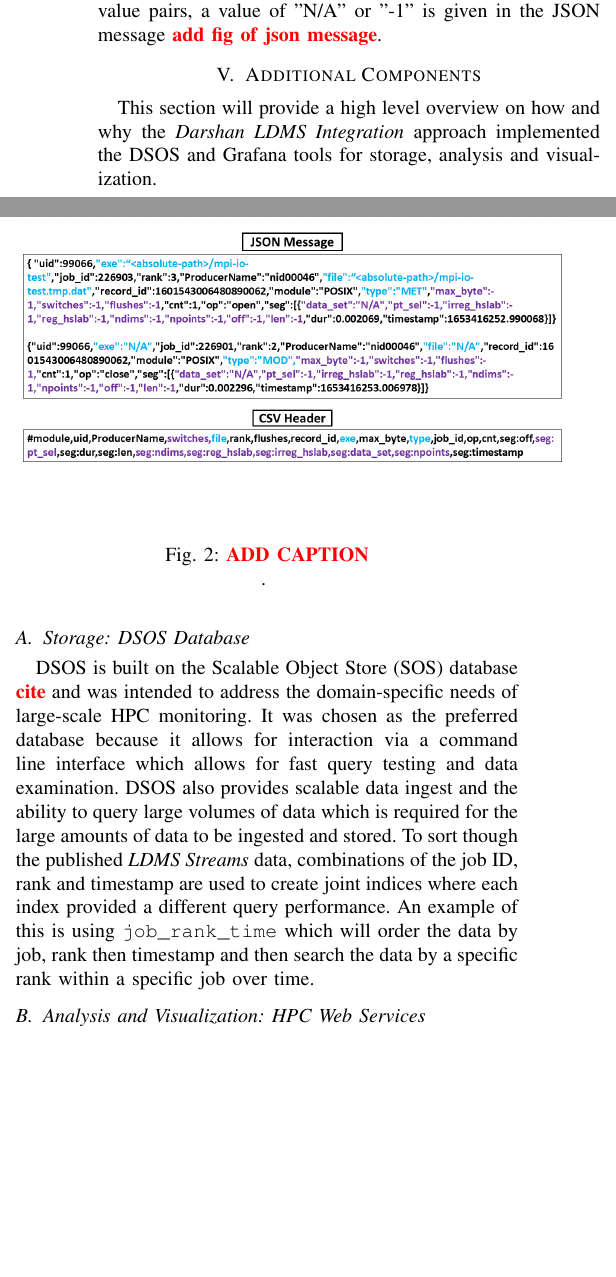
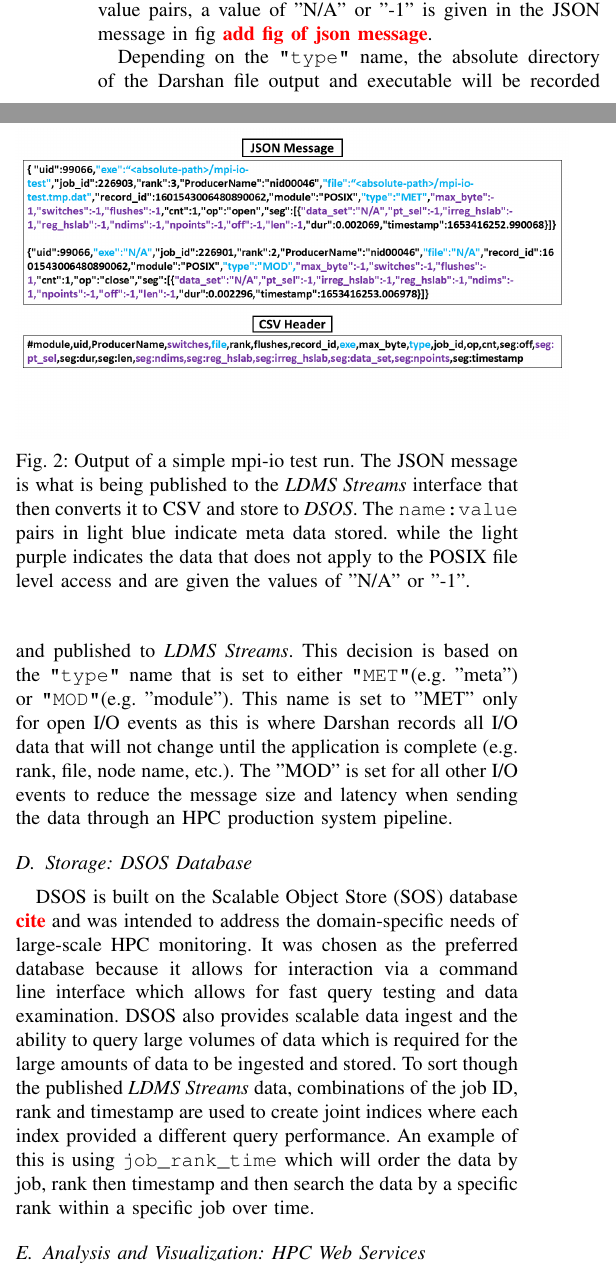
Before and after one commit to Snell1224/Darshan-Connector-Paper, a LaTeX paper (Darshan-LDMS.tex): two parts of the columns of page 3 of 4, joined at a grey line, cut so that both start at the same text, the shorter picture padded with empty space. Compiled offline with pdfLaTeX; a missing font is replaced by an installed copy or a similar font; a LaTeX package or settings file that is missing is left out.

Commit message:
added more details and fig captions

```diff
--- a/Darshan-LDMS.tex
+++ b/Darshan-LDMS.tex
@@ -153,17 +153,20 @@ This leads to the LDMS \emph{publish-subscribe bus} capability , \emph{LDMS Stre
 The most recent version of Darshan allows for full tracing of application I/O workloads using their Darshan eXtended Tracing (DXT) instrumentation module which can be enabled and disabled as desired at runtime. This provides high-fidelity traces fo an application's I/O workload vs Darshan's traditional I/O summary data \RED{cite}. DXT currently traces POSIX and MPI-IO layers \RED{cite}. This design leverages the additional I/O tracing Darshan's DXT provides through the new \connector capability.
 
 
-The \connector functionality collects both DXT data and Darshan's original I/O data and optionally publishes the message in JSON format to the \emph{LDMS Streams} interface. The \emph{absolute timestamp} is also included in this message with the given name "timestamp". The LDMS transport then transports the I/O event data to a \emph{DSOS} database where Grafana can access and query this data. the \connector currently uses a single unique \emph{LDMS Stream tag} for this data source. For the file level accesses that DXT does not trace or for file level access type that have different name-value pairs, a value of "N/A" or "-1" is given in the JSON message \RED{add fig of json message}.
+The \connector functionality collects both DXT data and Darshan's original I/O data and optionally publishes the message in JSON format to the \emph{LDMS Streams} interface. The \emph{absolute timestamp} is also included in this message with the given name "timestamp". The LDMS transport then transports the I/O event data to a \emph{DSOS} database where Grafana can access and query this data. the \connector currently uses a single unique \emph{LDMS Stream tag} for this data source. For the file level accesses that DXT does not trace or for file level access type that have different name-value pairs, a value of "N/A" or "-1" is given in the JSON message in fig \RED{add fig of json message}.
+
+Depending on the \texttt{"type"} name, the absolute directory of the Darshan file output and executable will be recorded and published to \emph{LDMS Streams}. This decision is based on the \texttt{"type"} name that is set to either \texttt{"MET"}(e.g. "meta") or \texttt{"MOD"}(e.g. "module"). This name is set to "MET" only for open I/O events as this is where Darshan records all I/O data that will not change until the application is complete (e.g. rank, file, node name, etc.). The "MOD" is set for all other I/O events to reduce the message size and latency when sending the data through an HPC production system pipeline.
+
 \begin{figure}
   \centering
     %\includegraphics[trim=0.2cm 8.5cm 12cm 0cm ,clip,width=0.9\linewidth]{figs/fig_kokkos_ldms.pdf}
     \includegraphics[width=1.1\linewidth]{figs/darshan-csv-json.png}
-\caption{\RED{ADD CAPTION}}.
+\caption{Output of a simple mpi-io test run. The JSON message is what is being published to the \emph{LDMS Streams} interface that then converts it to CSV and store to \emph{DSOS}. The \texttt{name:value} pairs in light blue indicate meta data stored. while the light purple indicates the data that does not apply to the POSIX file level access and are given the values of "N/A" or "-1".}
 \label{f:CSV Header and Output}
 \end{figure}
 
-\section{Additional Components}
-This section will provide a high level overview on how and why the \Darshan approach implemented the DSOS and Grafana tools for storage, analysis and visualization.
+%\section{Additional Components}
+%This section will provide a high level overview on how and why the \Darshan approach implemented the DSOS and Grafana tools for storage, analysis and visualization.
 \subsection{Storage: DSOS Database}
 DSOS is built on the Scalable Object Store (SOS) database \RED{cite} and was intended to address the domain-specific needs of large-scale HPC monitoring. It was chosen as the preferred database because it allows for interaction via a command line interface which allows for fast query testing and data examination. DSOS also provides scalable data ingest and the ability to query large volumes of data which is required for the large amounts of data to be ingested and stored. %However, a different storage that had similar capabilities could be used instead.
 To sort though the published \emph{LDMS Streams} data, combinations of the job ID, rank and timestamp are used to create joint indices where each index provided a different query performance. An example of this is using \texttt{job\_rank\_time} which will order the data by job, rank then timestamp and then search the data by a specific rank within a specific job over time.
```
Also changed, not shown: Darshan-LDMS.tex (8 more changed lines).
